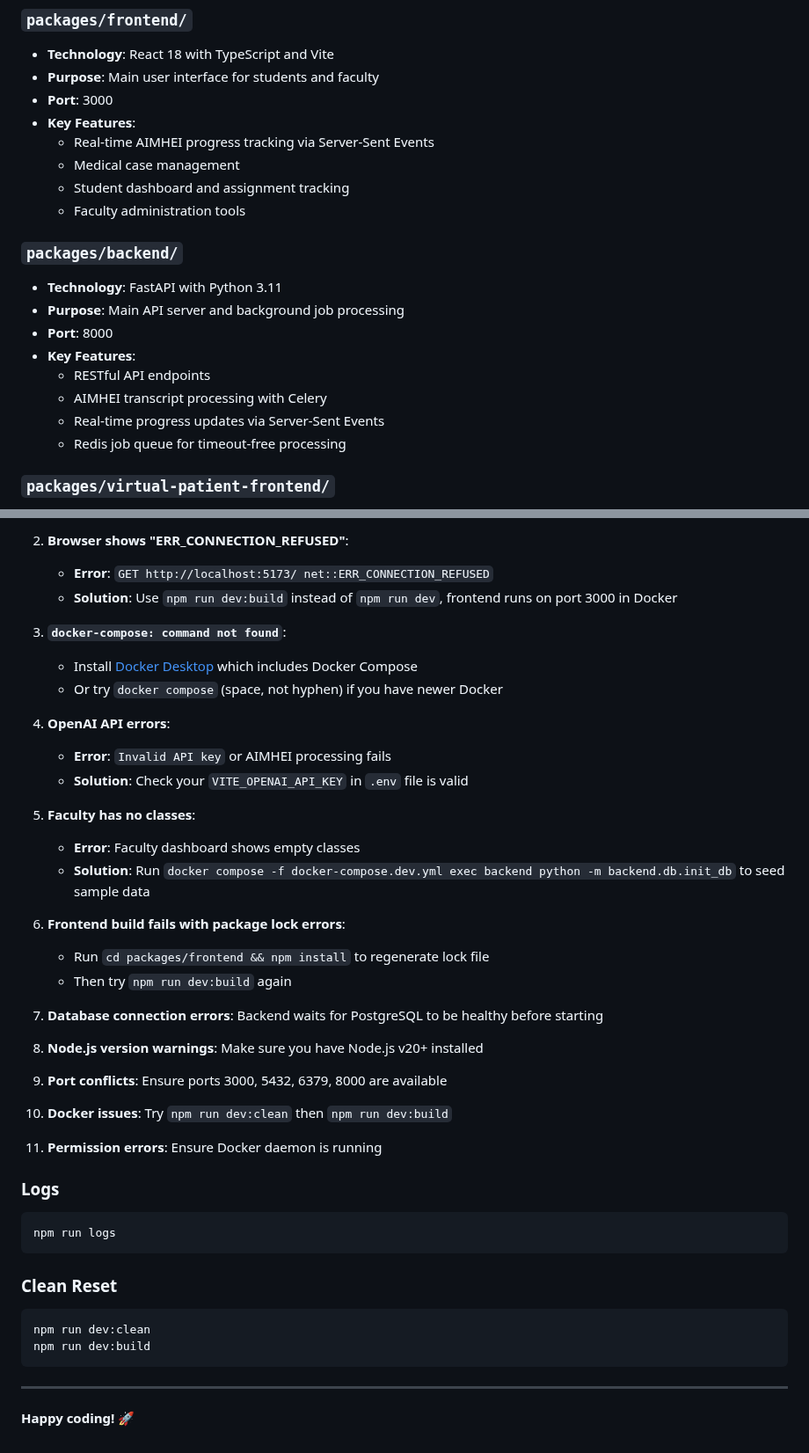
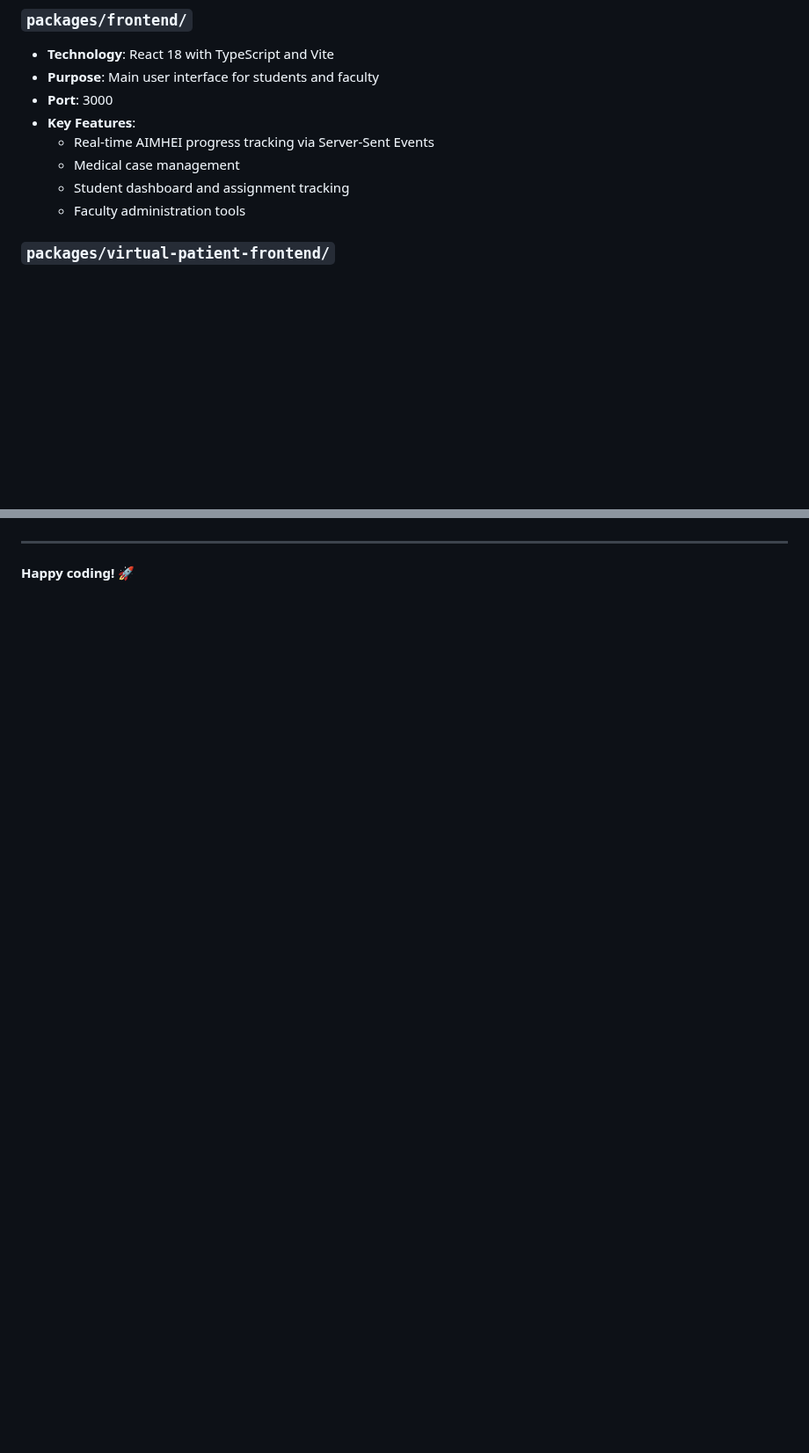
Before and after one commit to kalyhere/VIP_Kalyani_Gutta, a Markdown page: README.md, 2 parts joined by grey strips. Shown at 88% size. Rendered like a GitHub page; blank space fills up the shorter version.

````diff
--- a/README.md
+++ b/README.md
@@ -124,15 +87,6 @@ This monorepo contains four main packages:
   - Student dashboard and assignment tracking
   - Faculty administration tools
 
-### `packages/backend/`
-- **Technology**: FastAPI with Python 3.11
-- **Purpose**: Main API server and background job processing
-- **Port**: 8000
-- **Key Features**:
-  - RESTful API endpoints
-  - AIMHEI transcript processing with Celery
-  - Real-time progress updates via Server-Sent Events
-  - Redis job queue for timeout-free processing
 
 ### `packages/virtual-patient-frontend/`
 - **Technology**: React 18 with Vite and Three.js
@@ -235,40 +125,3 @@ ssh aidset "cd /home/ec2-user/aimms-web && git pull && docker-compose -f docker-
-2. **Browser shows "ERR_CONNECTION_REFUSED"**:
-   - **Error**: `GET http://localhost:5173/ net::ERR_CONNECTION_REFUSED`
-   - **Solution**: Use `npm run dev:build` instead of `npm run dev`, frontend runs on port 3000 in Docker
-
-3. **`docker-compose: command not found`**:
-   - Install [Docker Desktop](https://www.docker.com/products/docker-desktop/) which includes Docker Compose
-   - Or try `docker compose` (space, not hyphen) if you have newer Docker
-
-4. **OpenAI API errors**:
-   - **Error**: `Invalid API key` or AIMHEI processing fails
-   - **Solution**: Check your `VITE_OPENAI_API_KEY` in `.env` file is valid
-
-5. **Faculty has no classes**:
-   - **Error**: Faculty dashboard shows empty classes
-   - **Solution**: Run `docker compose -f docker-compose.dev.yml exec backend python -m backend.db.init_db` to seed sample data
-
-6. **Frontend build fails with package lock errors**:
-   - Run `cd packages/frontend && npm install` to regenerate lock file
-   - Then try `npm run dev:build` again
-
-7. **Database connection errors**: Backend waits for PostgreSQL to be healthy before starting
-8. **Node.js version warnings**: Make sure you have Node.js v20+ installed
-9. **Port conflicts**: Ensure ports 3000, 5432, 6379, 8000 are available
-10. **Docker issues**: Try `npm run dev:clean` then `npm run dev:build`
-11. **Permission errors**: Ensure Docker daemon is running
-
-### Logs
-```bash
-npm run logs
-```
-
-### Clean Reset
-```bash
-npm run dev:clean
-npm run dev:build
-```
-
 ---
 
 **Happy coding!** 🚀
````
Also changed, not shown: other parts of README.md (+4 -105 lines).
